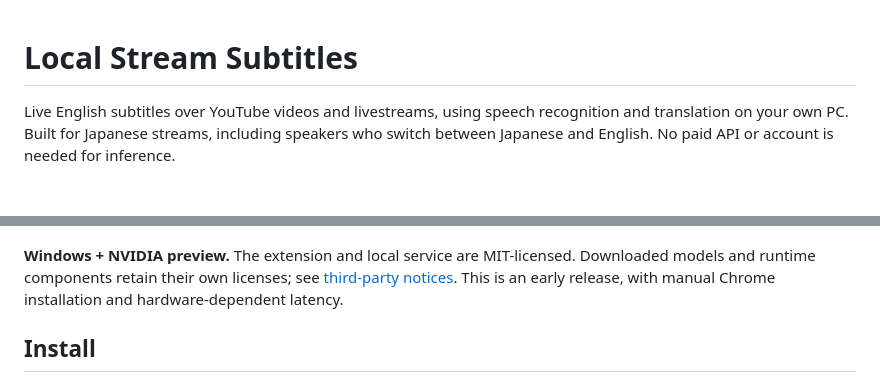
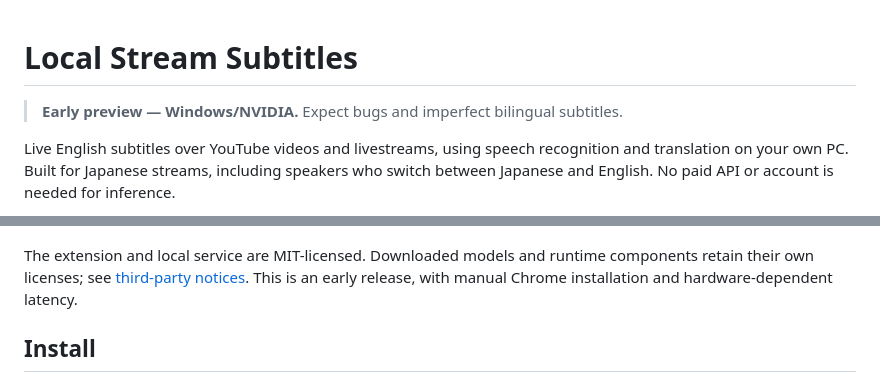
Before and after one commit to ychoon94/local-stream-subtitles, a Markdown page: README.md, 2 parts joined by grey strips. GitHub-like rendering; blank space fills up the shorter version.

Commit message:
Label the public release as an early preview

```diff
--- a/README.md
+++ b/README.md
@@ -1,4 +1,6 @@
 # Local Stream Subtitles
+
+> **Early preview — Windows/NVIDIA.** Expect bugs and imperfect bilingual subtitles.
 
 Live English subtitles over YouTube videos and livestreams, using speech recognition
 and translation on your own PC. Built for Japanese streams, including speakers who
@@ -6,7 +8,7 @@ switch between Japanese and English. No paid API or account is needed for infere
 
 ![English and Japanese subtitles on a controlled test player](docs/assets/subtitles-demo.png)
 
-**Windows + NVIDIA preview.** The extension and local service are MIT-licensed.
+The extension and local service are MIT-licensed.
 Downloaded models and runtime components retain their own licenses; see
 [third-party notices](THIRD_PARTY_NOTICES.md). This is an early release, with manual
 Chrome installation and hardware-dependent latency.
```
